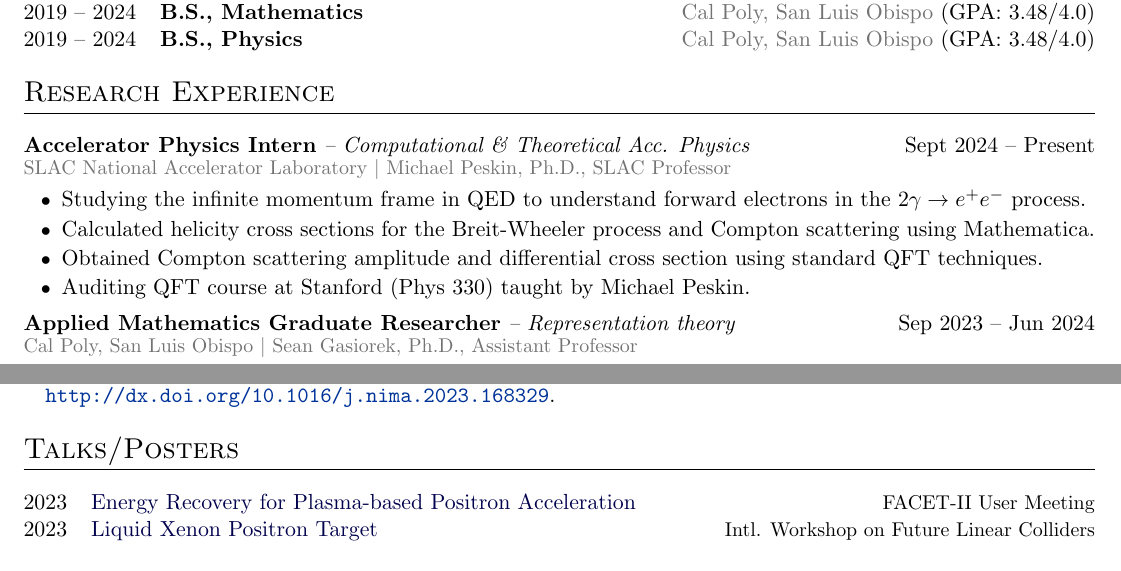
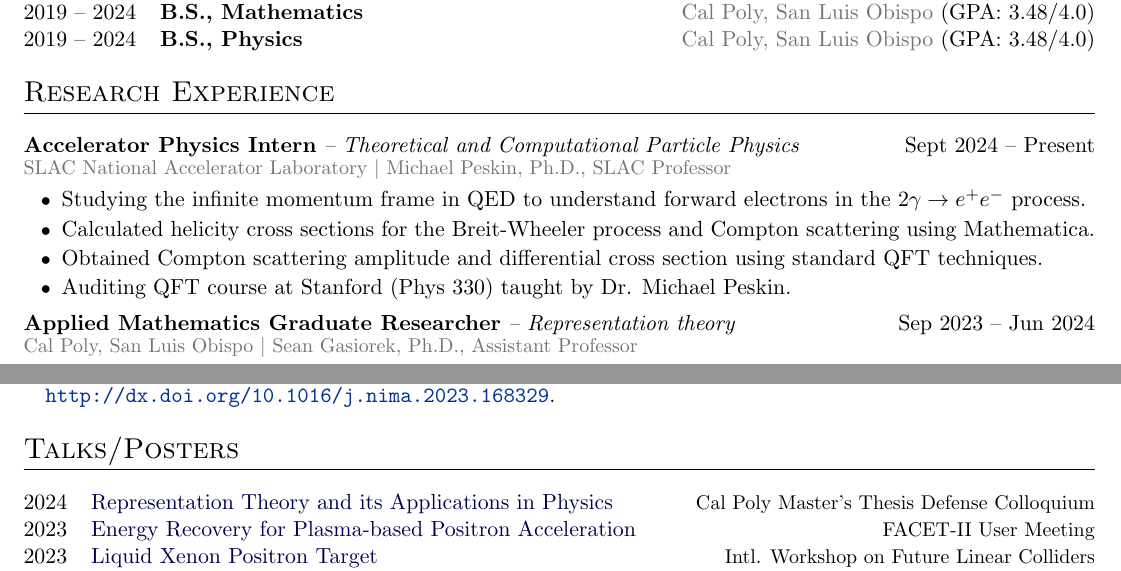
Before and after one commit to MaxVarverakis/cv, a LaTeX CV (cv.tex): two parts of pages 1 and 2 of 2, joined at a grey line, cut so that both start at the same text. Compiled offline with pdfLaTeX.

Commit message:
Added defense colloquium

```diff
--- a/cv.tex
+++ b/cv.tex
@@ -202,11 +202,11 @@
 %	RESEARCH
 %----------------------------------------------------------------------------------------
 \section{Research Experience} % Don't put a space between each environment!
-\begin{jobcustomlong}{Accelerator Physics Intern}{-- Computational \& Theoretical Acc. Physics}{Sept 2024 -- Present}{{SLAC} National Accelerator Laboratory $\vert$ Michael Peskin, Ph.D., SLAC Professor}
+\begin{jobcustomlong}{Accelerator Physics Intern}{-- Theoretical and Computational Particle Physics}{Sept 2024 -- Present}{{SLAC} National Accelerator Laboratory $\vert$ Michael Peskin, Ph.D., SLAC Professor}
     \item Studying the infinite momentum frame in QED to understand forward electrons in the $2\gamma\to e^+e^-$ process.
     \item Calculated helicity cross sections for the Breit-Wheeler process and Compton scattering using Mathematica.
     \item Obtained Compton scattering amplitude and differential cross section using standard QFT techniques.
-    \item Auditing QFT course at Stanford (Phys 330) taught by Michael Peskin.
+    \item Auditing QFT course at Stanford (Phys 330) taught by Dr. Michael Peskin.
 \end{jobcustomlong}
 \begin{jobcustomlong}{Applied Mathematics Graduate Researcher}{-- Representation theory}{Sep 2023 -- Jun 2024}{\calpoly\ $\vert$ Sean Gasiorek, Ph.D., Assistant Professor}
     % \item Investigated representation theory in the context of mathematical/theoretical physics, employing [specific methodologies or techniques] to analyze [specific aspect/problem], resulting in [quantifiable outcome or insight achieved].
@@ -316,6 +316,7 @@
 %----------------------------------------------------------------------------------------
 \section{Talks/Posters}\label{sec:talks}
 \begin{tabularx}{\linewidth}{@{}l X@{}}
+2024 & \colhref{blue!30!black}{https://github.com/MaxVarverakis/Representation-theory-in-physics/blob/main/Defense/Presentation.pdf}{{Representation Theory and its Applications in Physics}} \hfill\textrm{\small Cal Poly Master's Thesis Defense Colloquium} \\
 2023 & \colhref{blue!30!black}{https://docs.google.com/presentation/d/1dLFNB72h5O4ACa0lj33pgTrrmjeLWT7p04UOhfNXdBw/edit?usp=sharing}{{Energy Recovery for Plasma-based Positron Acceleration}} \hfill\textrm{\small FACET-II User Meeting} \\
 2023 & \colhref{blue!30!black}{https://docs.google.com/presentation/d/1vRQo0vVH0A9cEBvVVeSKDu2MXw4V9R3hdnxamKaW3T0/edit?usp=sharing}{{Liquid Xenon Positron Target}} \hfill\textrm{\small Intl. Workshop on Future Linear Colliders} \\
 2023 & \colhref{blue!30!black}{https://meetings.aps.org/Meeting/APR23/Session/E01.19}{Liquid Xenon Positron Target} (\colhref{NavyBlue}{https://drive.google.com/file/d/1iXObaHtb2xi4kYt638eMDfPBv-0eD-CW/view?usp=sharing}{\textit{Poster}}) \hfill\textrm{\small APS April Meeting} \\
```
